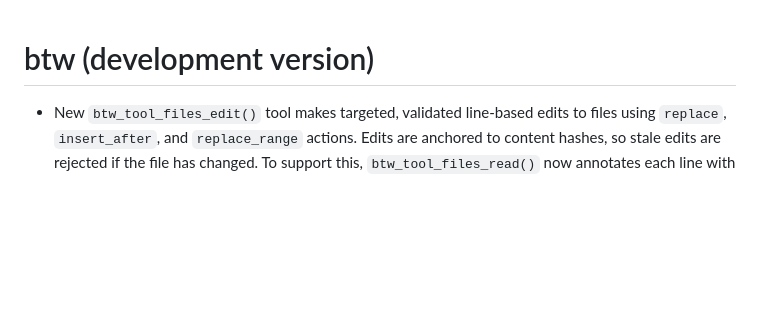
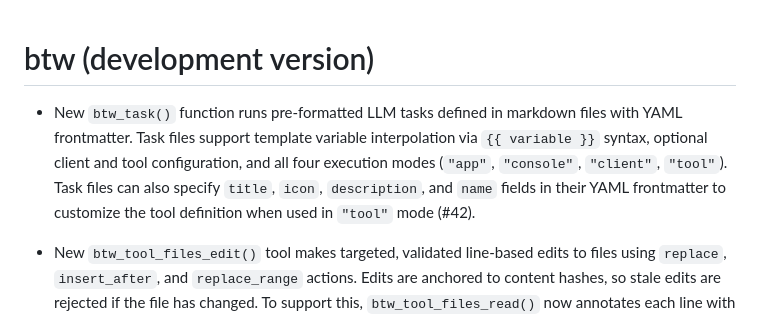
Before and after one commit to posit-dev/btw, a Markdown page: NEWS.md, the part around the change. Drawn GitHub-style; blank space fills up the shorter version.

Commit message:
chore: add NEWS entry for btw_task()

```diff
--- a/NEWS.md
+++ b/NEWS.md
@@ -1,4 +1,12 @@
 # btw (development version)
+
+* New `btw_task()` function runs pre-formatted LLM tasks defined in markdown
+  files with YAML frontmatter. Task files support template variable
+  interpolation via `{{ variable }}` syntax, optional client and tool
+  configuration, and all four execution modes (`"app"`, `"console"`,
+  `"client"`, `"tool"`). Task files can also specify `title`, `icon`,
+  `description`, and `name` fields in their YAML frontmatter to customize
+  the tool definition when used in `"tool"` mode (#42).
 
 * New `btw_tool_files_edit()` tool makes targeted, validated line-based edits
   to files using `replace`, `insert_after`, and `replace_range` actions. Edits
```
